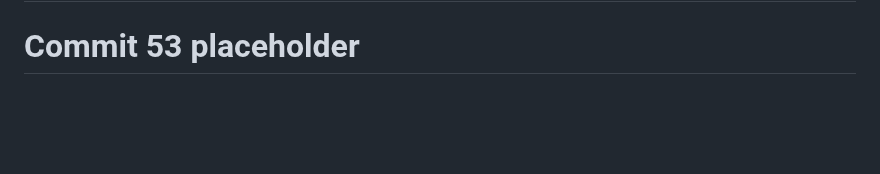
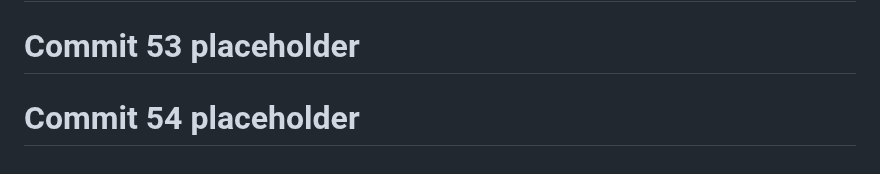
Before and after one commit to God-zil-la/project3, a Markdown page: README.md, the part around the change. GitHub-like rendering; blank space fills up the shorter version.

```diff
--- a/README.md
+++ b/README.md
@@ -682,3 +682,5 @@ GitHub: @god-zil-la
 # Commit 52 placeholder
 
 # Commit 53 placeholder
+
+# Commit 54 placeholder
```
